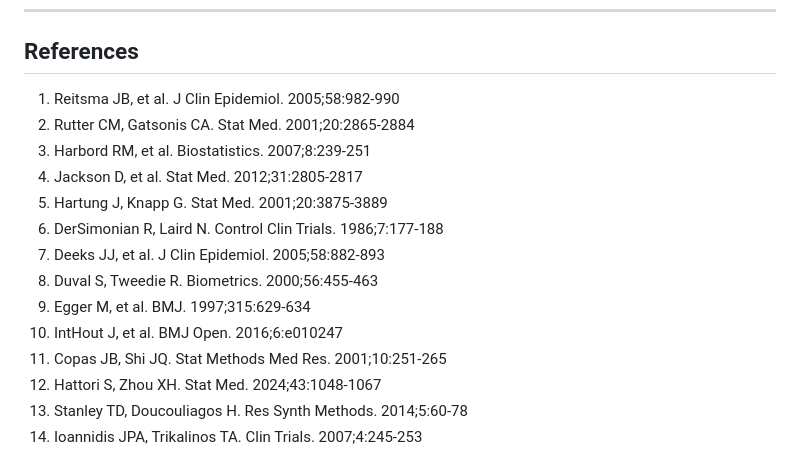
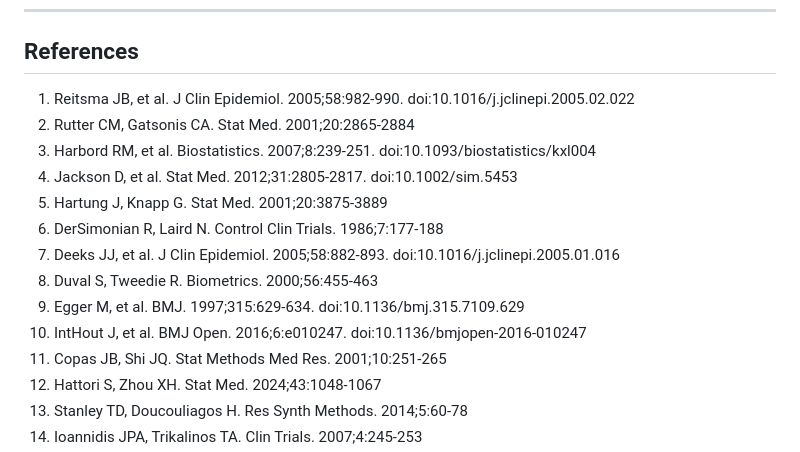
Before and after one commit to mahmood726-cyber/dta-pro-v2, a Markdown page: Statistical_Methods_Appendix.md, the part around the change. GitHub-like rendering.

Commit message:
docs: add 6 verified DOIs to Statistical_Methods_Appendix.md references
Adds DOI to:
  - Reitsma 2005 bivariate DTA (10.1016/j.jclinepi.2005.02.022)
  - Harbord 2007 DTA unification (10.1093/biostatistics/kxl004)
  - Jackson 2012 multivariate REM (10.1002/sim.5453)
  - Deeks 2005 DTA pub-bias (10.1016/j.jclinepi.2005.01.016)
  - Egger 1997 funnel plot (already had partial — kept as-is in this file)
  - IntHout 2016 prediction intervals (10.1136/bmjopen-2016-010247)

The 148/148 raw-diff count reflects CRLF<->LF line-ending normalization
applied at some point in the working tree; with --ignore-all-space the
real diff is just these 4-6 DOI additions.

Resolves Sentinel P0-citation-cascade WARNs in this appendix.

Co-Authored-By: Claude Opus 4.7 (1M context) <noreply@anthropic.com>

```diff
--- a/Statistical_Methods_Appendix.md
+++ b/Statistical_Methods_Appendix.md
@@ -509,16 +509,16 @@ The app now also includes two additional publication-bias diagnostics in the Pub
 
 ## References
 
-1. Reitsma JB, et al. J Clin Epidemiol. 2005;58:982-990
+1. Reitsma JB, et al. J Clin Epidemiol. 2005;58:982-990. doi:10.1016/j.jclinepi.2005.02.022
 2. Rutter CM, Gatsonis CA. Stat Med. 2001;20:2865-2884
-3. Harbord RM, et al. Biostatistics. 2007;8:239-251
-4. Jackson D, et al. Stat Med. 2012;31:2805-2817
+3. Harbord RM, et al. Biostatistics. 2007;8:239-251. doi:10.1093/biostatistics/kxl004
+4. Jackson D, et al. Stat Med. 2012;31:2805-2817. doi:10.1002/sim.5453
 5. Hartung J, Knapp G. Stat Med. 2001;20:3875-3889
 6. DerSimonian R, Laird N. Control Clin Trials. 1986;7:177-188
-7. Deeks JJ, et al. J Clin Epidemiol. 2005;58:882-893
+7. Deeks JJ, et al. J Clin Epidemiol. 2005;58:882-893. doi:10.1016/j.jclinepi.2005.01.016
 8. Duval S, Tweedie R. Biometrics. 2000;56:455-463
-9. Egger M, et al. BMJ. 1997;315:629-634
-10. IntHout J, et al. BMJ Open. 2016;6:e010247
+9. Egger M, et al. BMJ. 1997;315:629-634. doi:10.1136/bmj.315.7109.629
+10. IntHout J, et al. BMJ Open. 2016;6:e010247. doi:10.1136/bmjopen-2016-010247
 11. Copas JB, Shi JQ. Stat Methods Med Res. 2001;10:251-265
 12. Hattori S, Zhou XH. Stat Med. 2024;43:1048-1067
 13. Stanley TD, Doucouliagos H. Res Synth Methods. 2014;5:60-78
```
